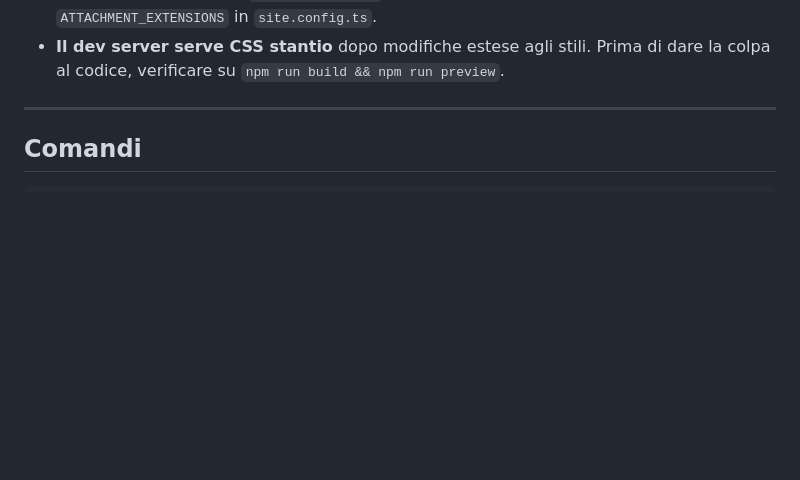
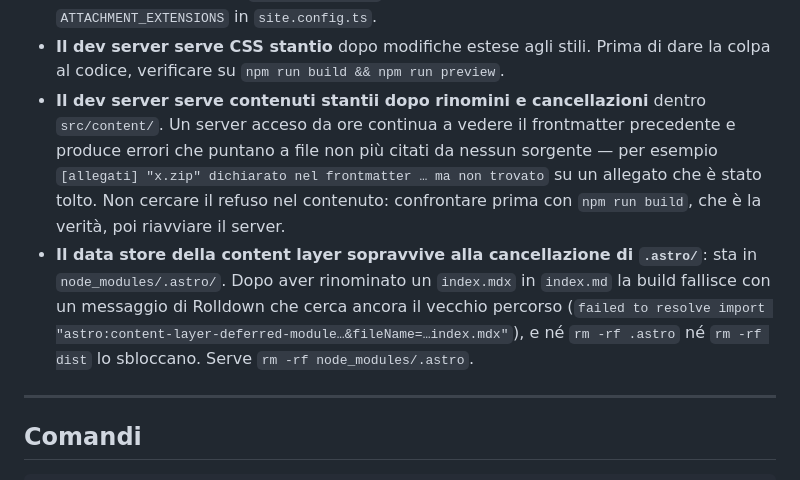
Before and after one commit to Gorgo-Lab/website, a Markdown page: AGENTS.md, the part around the change. Rendered like a GitHub page; blank space fills up the shorter version.

Commit message:
Annota due trappole del dev server e della content layer
Emerse pubblicando il primo progetto vero. Un dev server acceso da ore continua
a servire il frontmatter precedente e segnala un allegato mancante che nessun
sorgente dichiara più: il messaggio punta a un file che non esiste in nessun
punto del codice, ed è il massimo della disinformazione.

Il data store della content layer sta in node_modules/.astro e sopravvive alla
cancellazione di .astro e di dist: dopo un rinomino da .mdx a .md la build
fallisce cercando ancora il vecchio percorso.

```diff
--- a/AGENTS.md
+++ b/AGENTS.md
@@ -205,6 +205,19 @@ Bug già diagnosticati e risolti: se ricompaiono, la causa è probabilmente ques
   tenuta allineata a `ATTACHMENT_EXTENSIONS` in `site.config.ts`.
 - **Il dev server serve CSS stantio** dopo modifiche estese agli stili. Prima di
   dare la colpa al codice, verificare su `npm run build && npm run preview`.
+- **Il dev server serve contenuti stantii dopo rinomini e cancellazioni** dentro
+  `src/content/`. Un server acceso da ore continua a vedere il frontmatter
+  precedente e produce errori che puntano a file non più citati da nessun
+  sorgente — per esempio `[allegati] "x.zip" dichiarato nel frontmatter … ma non
+  trovato` su un allegato che è stato tolto. Non cercare il refuso nel
+  contenuto: confrontare prima con `npm run build`, che è la verità, poi
+  riavviare il server.
+- **Il data store della content layer sopravvive alla cancellazione di
+  `.astro/`**: sta in `node_modules/.astro/`. Dopo aver rinominato un `index.mdx`
+  in `index.md` la build fallisce con un messaggio di Rolldown che cerca ancora
+  il vecchio percorso (`failed to resolve import "astro:content-layer-deferred-module…&fileName=…index.mdx"`),
+  e né `rm -rf .astro` né `rm -rf dist` lo sbloccano. Serve
+  `rm -rf node_modules/.astro`.
 
 ---
 
```
